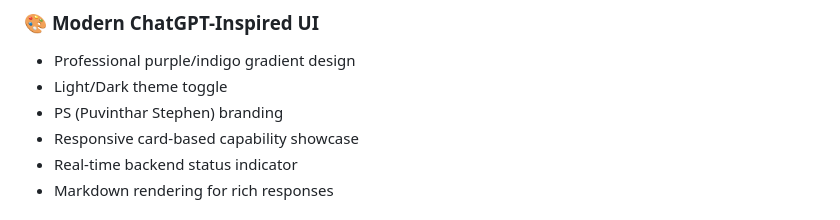
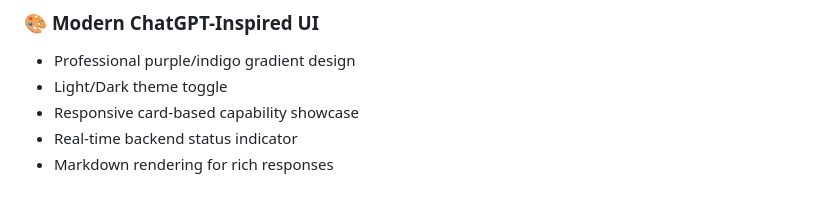
Before and after one commit to Puvinthar/Agentic-AI, a Markdown page: README.md, the part around the change. GitHub-like rendering.

Commit message:
Remove PS branding from README
updated branding

```diff
--- a/README.md
+++ b/README.md
@@ -22,7 +22,6 @@ An **intelligent, production-ready Agentic AI system** that autonomously reasons
 ### 🎨 **Modern ChatGPT-Inspired UI**
 - Professional purple/indigo gradient design
 - Light/Dark theme toggle
-- PS (Puvinthar Stephen) branding
 - Responsive card-based capability showcase
 - Real-time backend status indicator
 - Markdown rendering for rich responses
```
